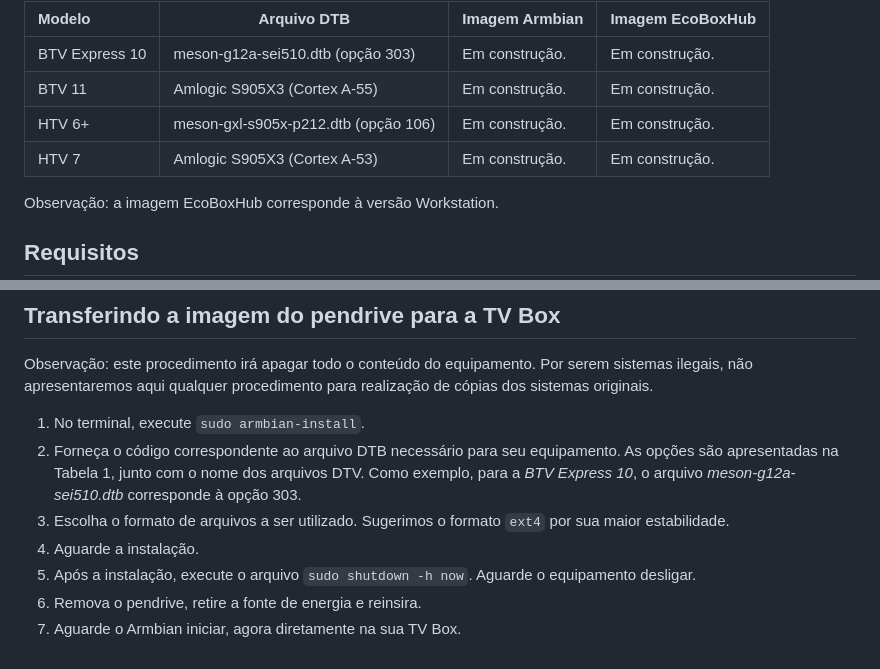
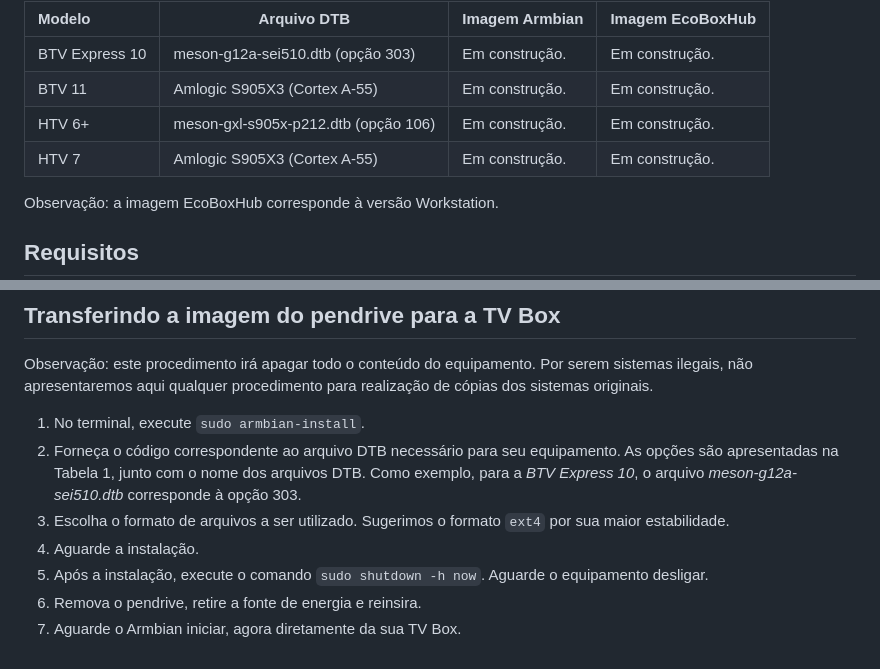
Before and after one commit to lnrdsolutions/tvbox, a Markdown page: documentacao/guiainstalacao_amlogic.md, 2 parts joined by grey strips. GitHub-like rendering.

```diff
--- a/documentacao/guiainstalacao_amlogic.md
+++ b/documentacao/guiainstalacao_amlogic.md
@@ -11,7 +11,7 @@ Tabela 1. Dados necessários à execução do protocolo de instalação
 | BTV Express 10 | meson-g12a-sei510.dtb (opção 303)    | Em construção. | Em construção.   |
 | BTV 11         | Amlogic S905X3 (Cortex A-55)         | Em construção. | Em construção.   |
 | HTV 6+         | meson-gxl-s905x-p212.dtb (opção 106) | Em construção. | Em construção.   |
-| HTV 7          | Amlogic S905X3 (Cortex A-53)         | Em construção. | Em construção.   |
+| HTV 7          | Amlogic S905X3 (Cortex A-55)         | Em construção. | Em construção.   |
 
 Observação: a imagem EcoBoxHub corresponde à versão Workstation.
 
@@ -51,9 +51,9 @@ Em construção.
 Observação: este procedimento irá apagar todo o conteúdo do equipamento. Por serem sistemas ilegais, não apresentaremos aqui qualquer procedimento para realização de cópias dos sistemas originais.
 
 1. No terminal, execute `sudo armbian-install`.
-2. Forneça o código correspondente ao arquivo DTB necessário para seu equipamento. As opções são apresentadas na Tabela 1, junto com o nome dos arquivos DTV. Como exemplo, para a *BTV Express 10*, o arquivo *meson-g12a-sei510.dtb* corresponde à opção 303.
+2. Forneça o código correspondente ao arquivo DTB necessário para seu equipamento. As opções são apresentadas na Tabela 1, junto com o nome dos arquivos DTB. Como exemplo, para a *BTV Express 10*, o arquivo *meson-g12a-sei510.dtb* corresponde à opção 303.
 3. Escolha o formato de arquivos a ser utilizado. Sugerimos o formato `ext4` por sua maior estabilidade.
 4. Aguarde a instalação.
-5. Após a instalação, execute o arquivo `sudo shutdown -h now`. Aguarde o equipamento desligar.
+5. Após a instalação, execute o comando `sudo shutdown -h now`. Aguarde o equipamento desligar.
 6. Remova o pendrive, retire a fonte de energia e reinsira.
-7. Aguarde o Armbian iniciar, agora diretamente na sua TV Box.
+7. Aguarde o Armbian iniciar, agora diretamente da sua TV Box.
```
